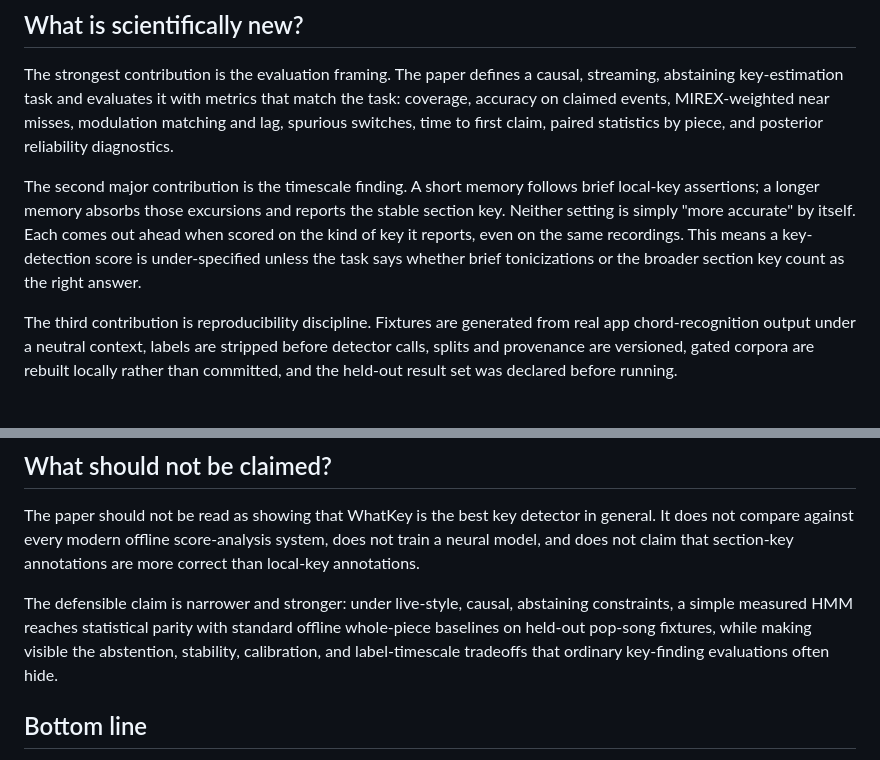
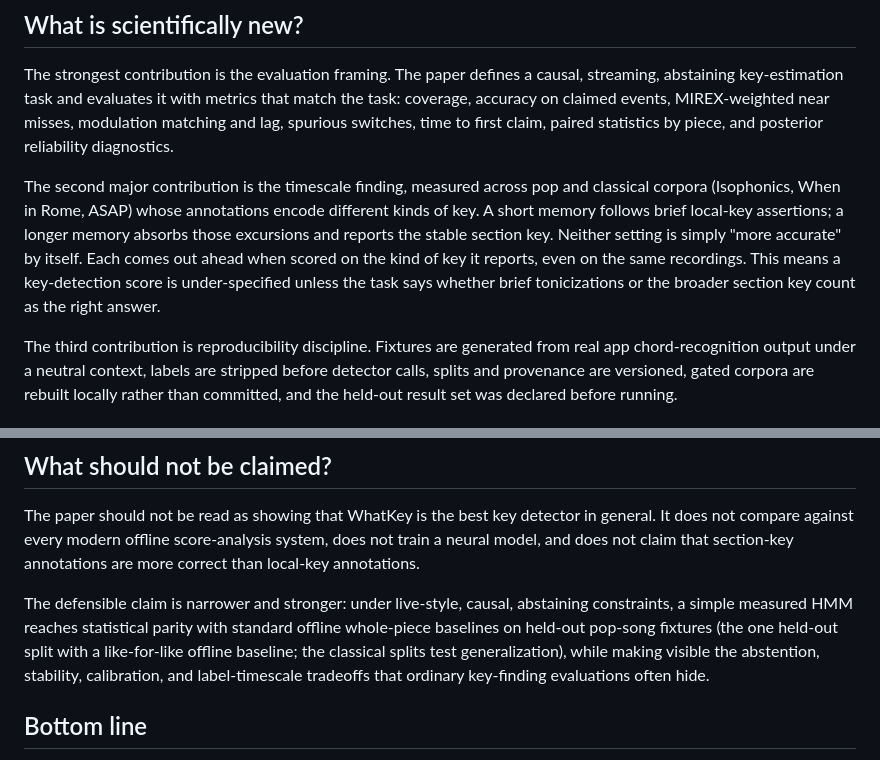
Before and after one commit to EarthmanMuons/whatchord, a Markdown page: research/whatkey/CONTRIBUTION.md, 2 parts joined by grey strips. GitHub-like rendering.

Commit message:
Clarify corpus breadth in the contribution overview
Name the pop and classical corpora behind the timescale finding, and
explain why the offline-baseline parity claim is scoped to the pop-song
split: it is the only held-out split whose labels ask the same
whole-song question the baselines answer. The classical splits carry
analyst local keys and mode-unknown key signatures, so they test
generalization instead.

```diff
--- a/research/whatkey/CONTRIBUTION.md
+++ b/research/whatkey/CONTRIBUTION.md
@@ -48,13 +48,14 @@ that match the task: coverage, accuracy on claimed events, MIREX-weighted near
 misses, modulation matching and lag, spurious switches, time to first claim,
 paired statistics by piece, and posterior reliability diagnostics.
 
-The second major contribution is the timescale finding. A short memory follows
-brief local-key assertions; a longer memory absorbs those excursions and reports
-the stable section key. Neither setting is simply "more accurate" by itself.
-Each comes out ahead when scored on the kind of key it reports, even on the same
-recordings. This means a key-detection score is under-specified unless the task
-says whether brief tonicizations or the broader section key count as the right
-answer.
+The second major contribution is the timescale finding, measured across pop and
+classical corpora (Isophonics, When in Rome, ASAP) whose annotations encode
+different kinds of key. A short memory follows brief local-key assertions; a
+longer memory absorbs those excursions and reports the stable section key.
+Neither setting is simply "more accurate" by itself. Each comes out ahead when
+scored on the kind of key it reports, even on the same recordings. This means a
+key-detection score is under-specified unless the task says whether brief
+tonicizations or the broader section key count as the right answer.
 
 The third contribution is reproducibility discipline. Fixtures are generated
 from real app chord-recognition output under a neutral context, labels are
@@ -149,9 +150,10 @@ are more correct than local-key annotations.
 
 The defensible claim is narrower and stronger: under live-style, causal,
 abstaining constraints, a simple measured HMM reaches statistical parity with
-standard offline whole-piece baselines on held-out pop-song fixtures, while
-making visible the abstention, stability, calibration, and label-timescale
-tradeoffs that ordinary key-finding evaluations often hide.
+standard offline whole-piece baselines on held-out pop-song fixtures (the one
+held-out split with a like-for-like offline baseline; the classical splits test
+generalization), while making visible the abstention, stability, calibration,
+and label-timescale tradeoffs that ordinary key-finding evaluations often hide.
 
 ## Bottom line
 
```
